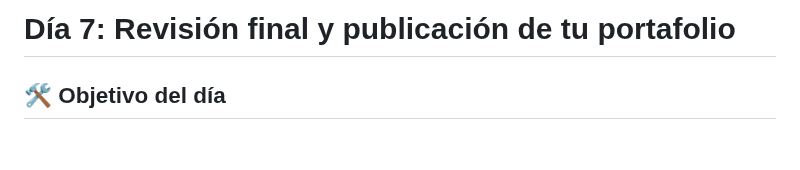
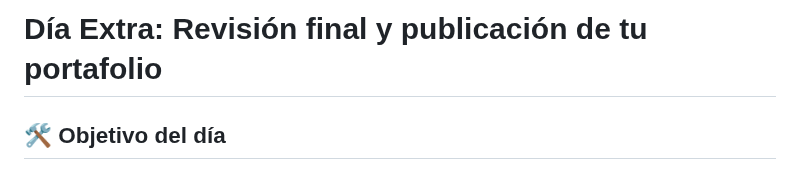
Before and after one commit to crimanvel/ManuDev-Aprende-HTML-En-Una-Semana, a Markdown page: dias/dia7.md, the part around the change. GitHub-like rendering; blank space fills up the shorter version.

```diff
--- a/dias/dia7.md
+++ b/dias/dia7.md
@@ -1,4 +1,4 @@
-# Día 7: Revisión final y publicación de tu portafolio
+# Día Extra: Revisión final y publicación de tu portafolio
 
 ## 🛠️ Objetivo del día
 
```
